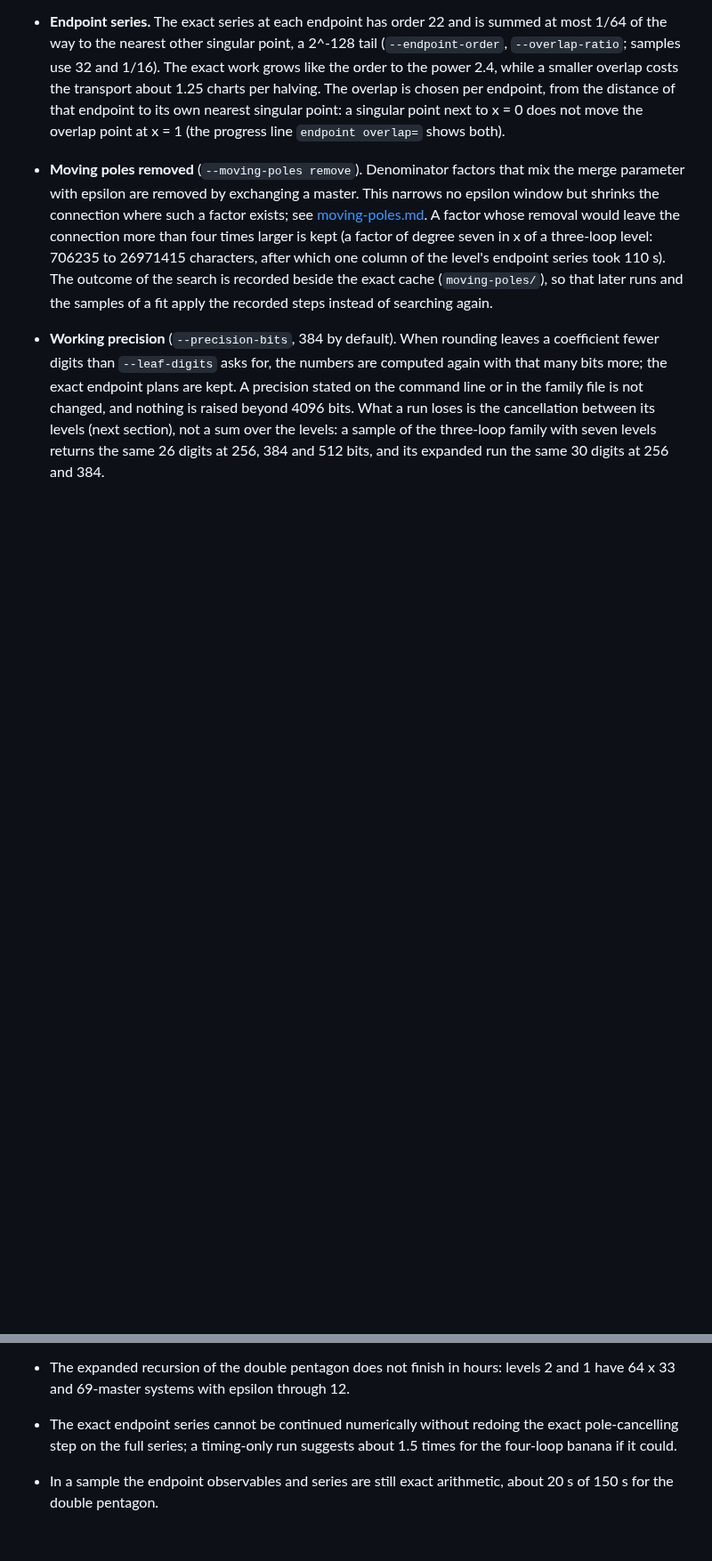
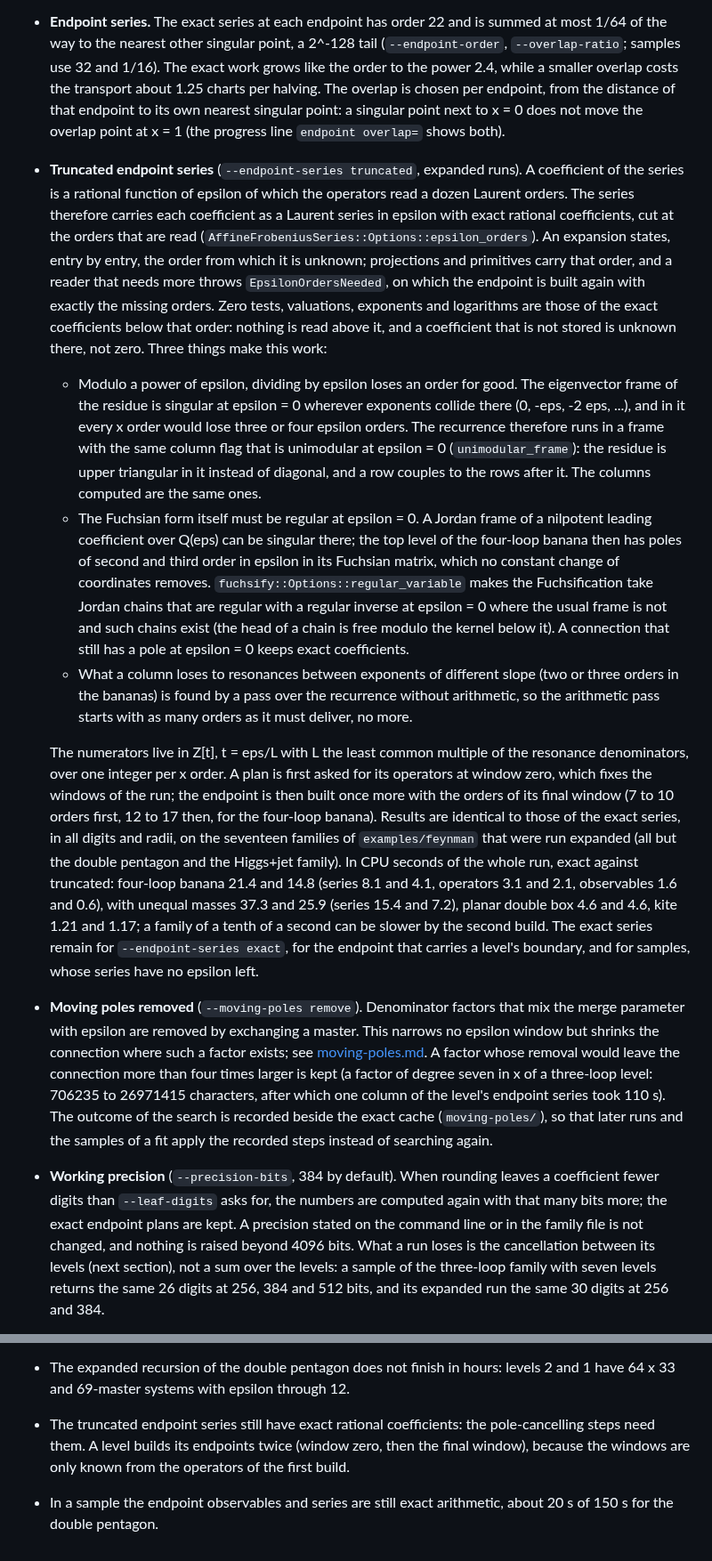
Before and after one commit to modulargraph/diffexp_refactored, a Markdown page: docs/performance.md, 2 parts joined by grey strips. Shown at 89% size. Rendered like a GitHub page; blank space fills up the shorter version.

Commit message:
Documentation: truncated endpoint series
Co-Authored-By: Claude Fable 5.2 <noreply@anthropic.com>
Claude-Session: https://claude.ai/code/session_01MKBXF4j79CtpaCwfXDs2PE

```diff
--- a/docs/performance.md
+++ b/docs/performance.md
@@ -110,6 +110,58 @@ Transport time is linear in the number of epsilon orders carried.
   own nearest singular point: a singular point next to x = 0 does not move
   the overlap point at x = 1 (the progress line `endpoint overlap=` shows
   both).
+- **Truncated endpoint series** (`--endpoint-series truncated`, expanded
+  runs). A coefficient of the series is a rational function of epsilon of
+  which the operators read a dozen Laurent orders. The series therefore
+  carries each coefficient as a Laurent series in epsilon with exact
+  rational coefficients, cut at the orders that are read
+  (`AffineFrobeniusSeries::Options::epsilon_orders`). An expansion states,
+  entry by entry, the order from which it is unknown; projections and
+  primitives carry that order, and a reader that needs more throws
+  `EpsilonOrdersNeeded`, on which the endpoint is built again with exactly
+  the missing orders. Zero tests, valuations, exponents and logarithms are
+  those of the exact coefficients below that order: nothing is read above
+  it, and a coefficient that is not stored is unknown there, not zero. Three
+  things make this work:
+  - Modulo a power of epsilon, dividing by epsilon loses an order for good.
+    The eigenvector frame of the residue is singular at epsilon = 0
+    wherever exponents collide there (0, -eps, -2 eps, ...), and in it every
+    x order would lose three or four epsilon orders. The recurrence
+    therefore runs in a frame with the same column flag that is unimodular
+    at epsilon = 0 (`unimodular_frame`): the residue is upper triangular in
+    it instead of diagonal, and a row couples to the rows after it. The
+    columns computed are the same ones.
+  - The Fuchsian form itself must be regular at epsilon = 0. A Jordan frame
+    of a nilpotent leading coefficient over Q(eps) can be singular there; the
+    top level of the four-loop banana then has poles of second and third
+    order in epsilon in its Fuchsian matrix, which no constant change of
+    coordinates removes. `fuchsify::Options::regular_variable` makes the
+    Fuchsification take Jordan chains that are regular with a regular
+    inverse at epsilon = 0 where the usual frame is not and such chains
+    exist (the head of a chain is free modulo the kernel below it). A
+    connection that still has a pole at epsilon = 0 keeps exact
+    coefficients.
+  - What a column loses to resonances between exponents of different slope
+    (two or three orders in the bananas) is found by a pass over the
+    recurrence without arithmetic, so the arithmetic pass starts with as
+    many orders as it must deliver, no more.
+
+  The numerators live in Z[t], t = eps/L with L the least common multiple
+  of the resonance denominators, over one integer per x order. A plan is
+  first asked for its operators at window zero, which fixes the windows of
+  the run; the endpoint is then built once more with the orders of its
+  final window (7 to 10 orders first, 12 to 17 then, for the four-loop
+  banana). Results are identical to those of the exact series, in all
+  digits and radii, on the seventeen families of `examples/feynman` that
+  were run expanded (all but the double pentagon and the Higgs+jet family).
+  In CPU seconds of
+  the whole run, exact against truncated: four-loop banana 21.4 and 14.8
+  (series 8.1 and 4.1, operators 3.1 and 2.1, observables 1.6 and 0.6),
+  with unequal masses 37.3 and 25.9 (series 15.4 and 7.2), planar double
+  box 4.6 and 4.6, kite 1.21 and 1.17; a family of a tenth of a second can be slower by the
+  second build. The exact series remain for `--endpoint-series exact`, for
+  the endpoint that carries a level's boundary, and for samples, whose
+  series have no epsilon left.
 - **Moving poles removed** (`--moving-poles remove`). Denominator factors
   that mix the merge parameter with epsilon are removed by exchanging a
   master. This narrows no epsilon window but shrinks the connection where
@@ -356,8 +408,9 @@ sample values are in
 
 - The expanded recursion of the double pentagon does not finish in hours:
   levels 2 and 1 have 64 x 33 and 69-master systems with epsilon through 12.
-- The exact endpoint series cannot be continued numerically without
-  redoing the exact pole-cancelling step on the full series; a timing-only
-  run suggests about 1.5 times for the four-loop banana if it could.
+- The truncated endpoint series still have exact rational coefficients:
+  the pole-cancelling steps need them. A level builds its endpoints twice
+  (window zero, then the final window), because the windows are only known
+  from the operators of the first build.
 - In a sample the endpoint observables and series are still exact
   arithmetic, about 20 s of 150 s for the double pentagon.
```
Also changed, not shown: CHANGELOG.md (+16 -0 lines).
